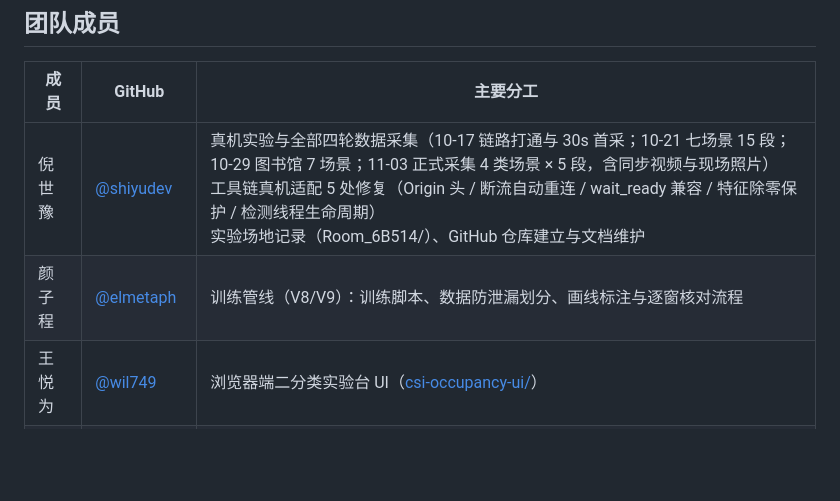
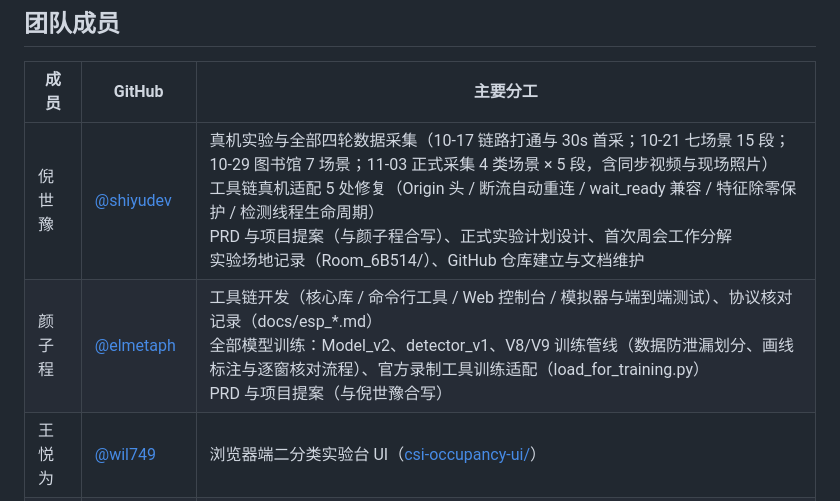
Before and after one commit to shiyudev/wifi-csi-presence-detection, a Markdown page: README.md, the part around the change. Rendered like a GitHub page; blank space fills up the shorter version.

```diff
--- a/README.md
+++ b/README.md
@@ -12,8 +12,8 @@
 
 | 成员 | GitHub | 主要分工 |
 |---|---|---|
-| 倪世豫 | [@shiyudev](https://github.com/shiyudev) | 真机实验与全部四轮数据采集（10-17 链路打通与 30s 首采；10-21 七场景 15 段；10-29 图书馆 7 场景；11-03 正式采集 4 类场景 × 5 段，含同步视频与现场照片）<br>工具链真机适配 5 处修复（Origin 头 / 断流自动重连 / wait_ready 兼容 / 特征除零保护 / 检测线程生命周期）<br>实验场地记录（Room_6B514/）、GitHub 仓库建立与文档维护 |
-| 颜子程 | [@elmetaph](https://github.com/elmetaph) | 训练管线（V8/V9）：训练脚本、数据防泄漏划分、画线标注与逐窗核对流程 |
+| 倪世豫 | [@shiyudev](https://github.com/shiyudev) | 真机实验与全部四轮数据采集（10-17 链路打通与 30s 首采；10-21 七场景 15 段；10-29 图书馆 7 场景；11-03 正式采集 4 类场景 × 5 段，含同步视频与现场照片）<br>工具链真机适配 5 处修复（Origin 头 / 断流自动重连 / wait_ready 兼容 / 特征除零保护 / 检测线程生命周期）<br>PRD 与项目提案（与颜子程合写）、正式实验计划设计、首次周会工作分解<br>实验场地记录（Room_6B514/）、GitHub 仓库建立与文档维护 |
+| 颜子程 | [@elmetaph](https://github.com/elmetaph) | 工具链开发（核心库 / 命令行工具 / Web 控制台 / 模拟器与端到端测试）、协议核对记录（docs/esp_*.md）<br>全部模型训练：Model_v2、detector_v1、V8/V9 训练管线（数据防泄漏划分、画线标注与逐窗核对流程）、官方录制工具训练适配（load_for_training.py）<br>PRD 与项目提案（与倪世豫合写） |
 | 王悦为 | [@wil749](https://github.com/wil749) | 浏览器端二分类实验台 UI（[csi-occupancy-ui/](csi-occupancy-ui/)） |
 | 何储安 | [@Serena-Hca](https://github.com/Serena-Hca) | 项目成果展示（[CSI室内占据检测成果展示.pptx](CSI室内占据检测成果展示.pptx)，与刘羽萱共同制作） |
 | 刘羽萱 | [@Emily-liu00](https://github.com/Emily-liu00) | 项目成果展示（与何储安共同制作） |
```
Also changed, not shown: PROGRESS.md (+2 -2 lines).
